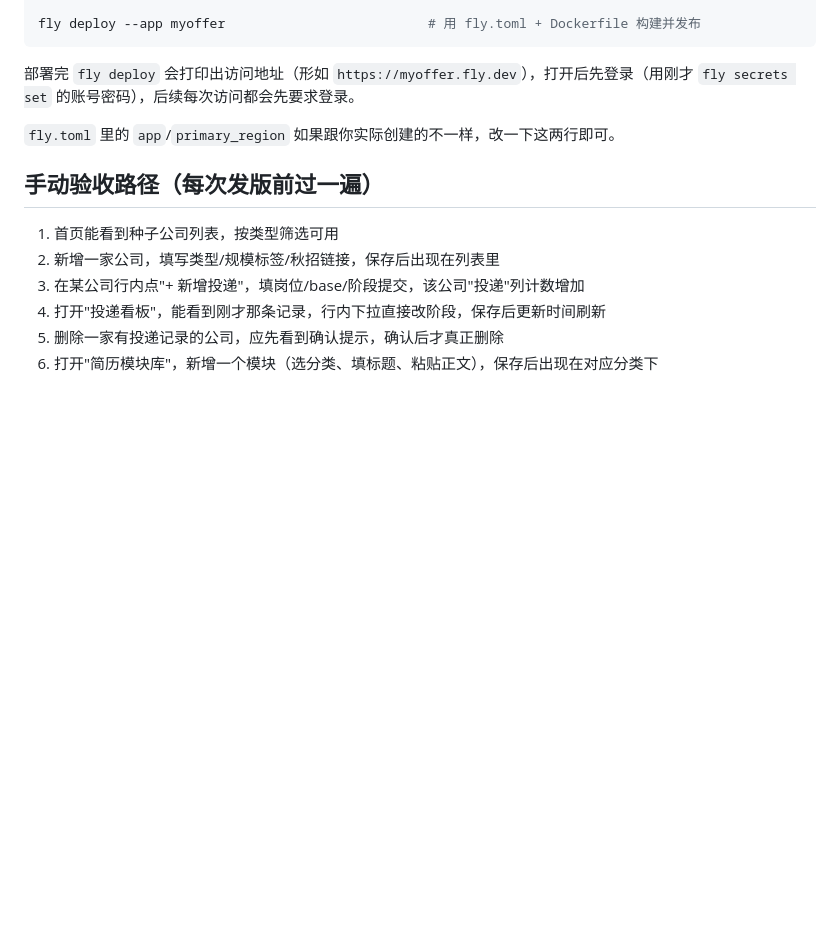
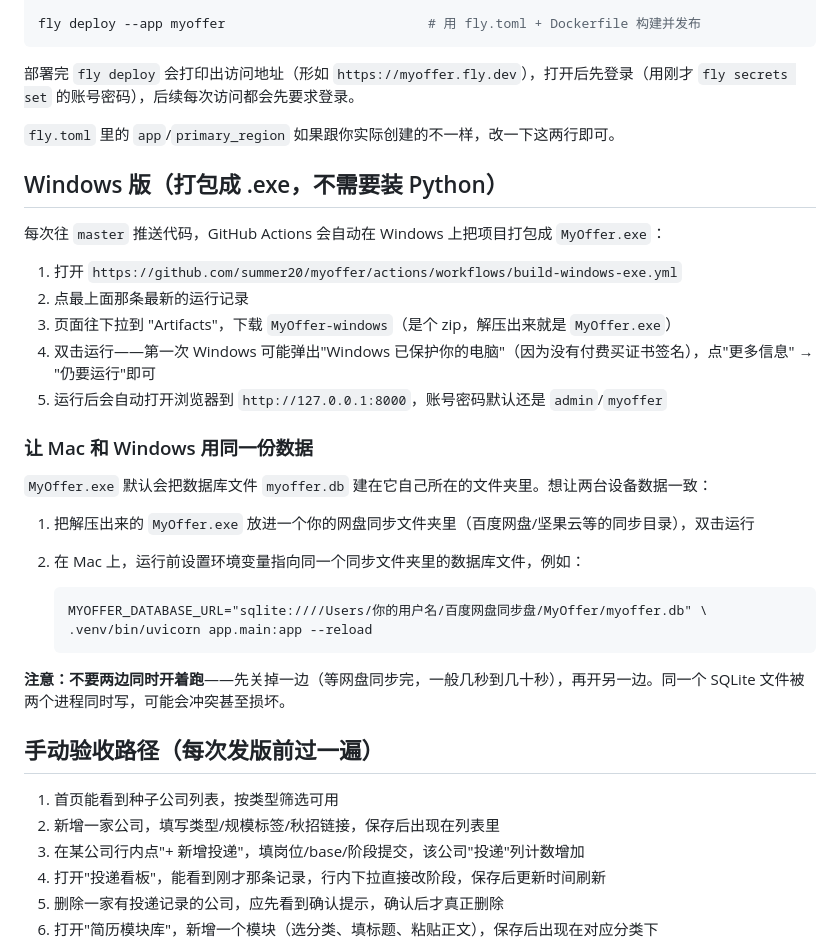
Before and after one commit to summer20/myoffer, a Markdown page: README.md, the part around the change. GitHub-like rendering; blank space fills up the shorter version.

Commit message:
docs: add Windows exe download/run instructions and cross-device sync setup

```diff
--- a/README.md
+++ b/README.md
@@ -49,6 +49,28 @@ fly deploy --app myoffer                          # 用 fly.toml + Dockerfile
 
 `fly.toml` 里的 `app`/`primary_region` 如果跟你实际创建的不一样，改一下这两行即可。
 
+## Windows 版（打包成 .exe，不需要装 Python）
+
+每次往 `master` 推送代码，GitHub Actions 会自动在 Windows 上把项目打包成 `MyOffer.exe`：
+
+1. 打开 `https://github.com/summer20/myoffer/actions/workflows/build-windows-exe.yml`
+2. 点最上面那条最新的运行记录
+3. 页面往下拉到 "Artifacts"，下载 `MyOffer-windows`（是个 zip，解压出来就是 `MyOffer.exe`）
+4. 双击运行——第一次 Windows 可能弹出"Windows 已保护你的电脑"（因为没有付费买证书签名），点"更多信息" → "仍要运行"即可
+5. 运行后会自动打开浏览器到 `http://127.0.0.1:8000`，账号密码默认还是 `admin`/`myoffer`
+
+### 让 Mac 和 Windows 用同一份数据
+
+`MyOffer.exe` 默认会把数据库文件 `myoffer.db` 建在它自己所在的文件夹里。想让两台设备数据一致：
+
+1. 把解压出来的 `MyOffer.exe` 放进一个你的网盘同步文件夹里（百度网盘/坚果云等的同步目录），双击运行
+2. 在 Mac 上，运行前设置环境变量指向同一个同步文件夹里的数据库文件，例如：
+
+       MYOFFER_DATABASE_URL="sqlite:////Users/你的用户名/百度网盘同步盘/MyOffer/myoffer.db" \
+       .venv/bin/uvicorn app.main:app --reload
+
+**注意：不要两边同时开着跑**——先关掉一边（等网盘同步完，一般几秒到几十秒），再开另一边。同一个 SQLite 文件被两个进程同时写，可能会冲突甚至损坏。
+
 ## 手动验收路径（每次发版前过一遍）
 
 1. 首页能看到种子公司列表，按类型筛选可用
```
